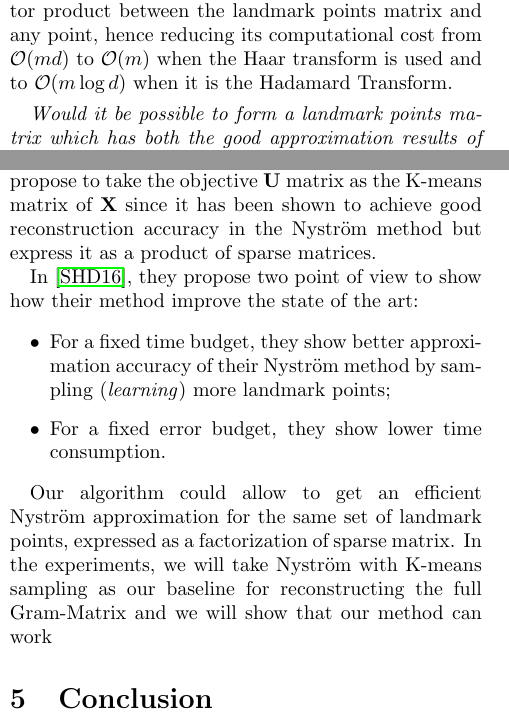
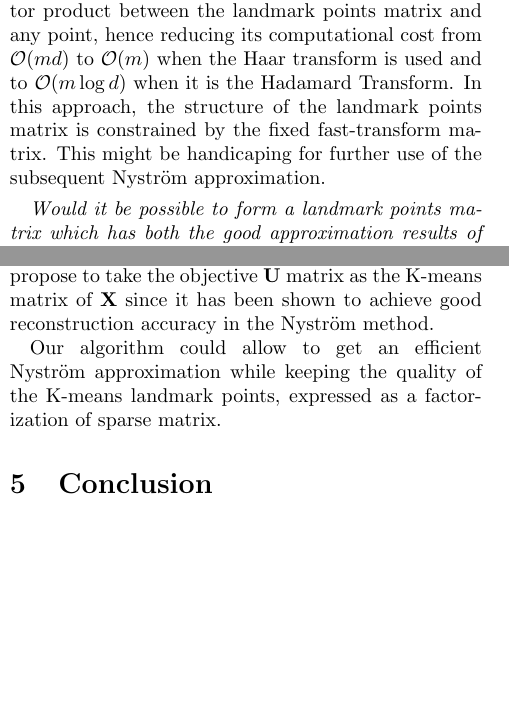
Before and after one commit to lucgiffon/qkmeans, a LaTeX paper (reports/cap_2019/cap2019.tex, which reads reports/cap_2019/applications.tex, reports/cap_2019/introduction.tex): two parts of the columns of pages 1 and 5 of 6, joined at a grey line, cut so that both start at the same text, the shorter picture padded with empty space. Compiled offline with pdfLaTeX.

Commit message:
minor changes

```diff
--- a/reports/cap_2019/applications.tex
+++ b/reports/cap_2019/applications.tex
@@ -36,16 +36,10 @@ Depending on the $\rmH$ matrix they chose, they can improve the time complexity
 
 \subsubsection{Q-means in Nyström}
 
-We propose to use our Q-means algorithm in order to learn directly the $\rmU$ matrix in the Nyström approximation so that the matrix-vector multiplication $\rmU \rvx$ is cheap to compute but the structure of $\rmU$ is not constrained by some pre-defined transform matrix. We propose to take the objective $\rmU$ matrix as the K-means matrix of $\rmX$ since it has been shown to achieve good reconstruction accuracy in the Nyström method but express it as a product of sparse matrices.
+We propose to use our Q-means algorithm in order to learn directly the $\rmU$ matrix in the Nyström approximation so that the matrix-vector multiplication $\rmU \rvx$ is cheap to compute but the structure of $\rmU$ is not constrained by some pre-defined transform matrix. We propose to take the objective $\rmU$ matrix as the K-means matrix of $\rmX$ since it has been shown to achieve good reconstruction accuracy in the Nyström method.
 
-In \cite{si2016computationally}, they propose two point of view to show how their method improve the state of the art:
 
-\begin{itemize}
- \item For a fixed time budget, they show better approximation accuracy of their Nyström method by sampling (\textit{learning}) more landmark points;
- \item For a fixed error budget, they show lower time consumption.
-\end{itemize}
-
-Our algorithm could allow to get an efficient Nyström approximation for the same set of landmark points, expressed as a factorization of sparse matrix. In the experiments, we will take Nyström with K-means sampling as our baseline for reconstructing the full Gram-Matrix and we will show that our method can work
+Our algorithm could allow to get an efficient Nyström approximation while keeping the quality of the K-means landmark points, expressed as a factorization of sparse matrix.
 
 %{RBF networks}
 
--- a/reports/cap_2019/introduction.tex
+++ b/reports/cap_2019/introduction.tex
@@ -4,9 +4,10 @@ Kernel machines are powerfool tools to learn non-linear relationships in the dat
 
 One plebiscited approach to tackle this problem is to use the Nyström approximation of the Kernel matrix. This approach rely on the selection of some landmark points which summarize well the full dataset and which are used to build a low rank decomposition of the complete Kernel matrix. This decomposition is then used as a drop-in replacement for the Kernel matrix in further Kernel machines such as the SVM. The whole training process in that case is then decomposed in three steps: first, one must select the landmark points; second, the Nyström approximation is built and finally the Kernel machine is learned using this approximation.
 
-The chosen landmark points are crucial for the Nyström approximation. Multiple landmarks selection methods have been investigated for their advantages and inconvenients \cite{kumar2012sampling}. One such selection method is the K-means algorithm \cite{kmeanspaper?} from which the output center-points are taken for the Nyström landmark points. Beside its rather high computational cost, this method offers consistently one of the best approximation quality for the Nyström approximation \cite{kmeansnystrom?}. Recently, a new approach to landmarks point selection has been proposed \cite{si2016computationally}: it aims at rendering the Nyström approximation even more efficient than it is in its vanilla form by taking advantage of some known fast transform algorithm such as the Haar or Hadamard transform. Indeed, they first emphasize that, for a large family of kernel functions, most of the computational cost of the Nyström method lies in the computation of the dot product between the examples of the training or testing set and the landmark points. After that, they propose a procedure to form the matrix of landmark points with some special structure, embedding the Haar or the Hadamard matrix. This special structure allows to use the associated fast transform algorithms when computing the matrix vector product between the landmark points matrix and any point, hence reducing its computational cost from $\mathcal{O}(md)$ to $\mathcal{O}(m)$ when the Haar transform is used and to $\mathcal{O}(m \log d)$ when it is the Hadamard Transform.
+The chosen landmark points are crucial for the Nyström approximation. Multiple landmarks selection methods have been investigated for their advantages and inconvenients \cite{kumar2012sampling}. One such selection method is the K-means algorithm \cite{kmeanspaper?} from which the output center-points are taken for the Nyström landmark points. Beside its rather high computational cost, this method offers consistently one of the best approximation quality for the Nyström approximation \cite{kmeansnystrom?}. Recently, a new approach to landmarks point selection has been proposed \cite{si2016computationally}: it aims at rendering the Nyström approximation even more efficient than it is in its vanilla form by taking advantage of some known fast transform algorithm such as the Haar or Hadamard transform. Indeed, they first emphasize that, for a large family of kernel functions, most of the computational cost of the Nyström method lies in the computation of the dot product between the examples of the training or testing set and the landmark points. After that, they propose a procedure to form the matrix of landmark points with some special structure, embedding the Haar or the Hadamard matrix. This special structure allows to use the associated fast transform algorithms when computing the matrix vector product between the landmark points matrix and any point, hence reducing its computational cost from $\mathcal{O}(md)$ to $\mathcal{O}(m)$ when the Haar transform is used and to $\mathcal{O}(m \log d)$ when it is the Hadamard Transform. In this approach, the structure of the landmark points matrix is constrained by the fixed fast-transform matrix. This might be handicaping for further use of the subsequent Nyström approximation.
 
 \textit{Would it be possible to form a landmark points matrix which has both the good approximation results of the K-means method and the efficiency of fast transforms?} In this paper, we propose an algorithm with convergence proof that could be used to learn the landmark points matrix for the Nyström approximation that is both close to the K-means center-points matrix and very efficient to use. This algorithm which we call \textit{Q-means} is built upon recent work \cite{magoarou2014learning} on approximating a given matrix by a product of few sparse matrices. If the number of sparse matrices involved is small enough, the gain in complexity in the induced matrix-vector multiplication could be of the same order than the one achieved with fast-transform algorithms while the full reconstructed matrix isn't constrained by some predefined matrix definition.
 
+~\\
 In the remaining of this paper, we start in Section \ref{sec:background} by giving some background on the K-means algorithm (Section \ref{sec:kmeans}) and the \textit{Hierarchical PALM4LED} algorithm that allows to learn a fast-transform as the product of sparse matrices (Section \ref{sec:palm4led}). We then describe our algorithm and give its convergence proof in Section \ref{sec:contribution}. Finally we discuss in Section \ref{sec:uses} how our \textit{Q-means} algorithm can be used in the Nyström approximation.
 
```
Also changed, not shown: reports/cap_2019/background.tex (+1 -1 lines), reports/cap_2019/contributions.tex (+4 -3 lines), reports/cap_2019/applications.tex (4 more changed lines), reports/cap_2019/introduction.tex (2 more changed lines).
